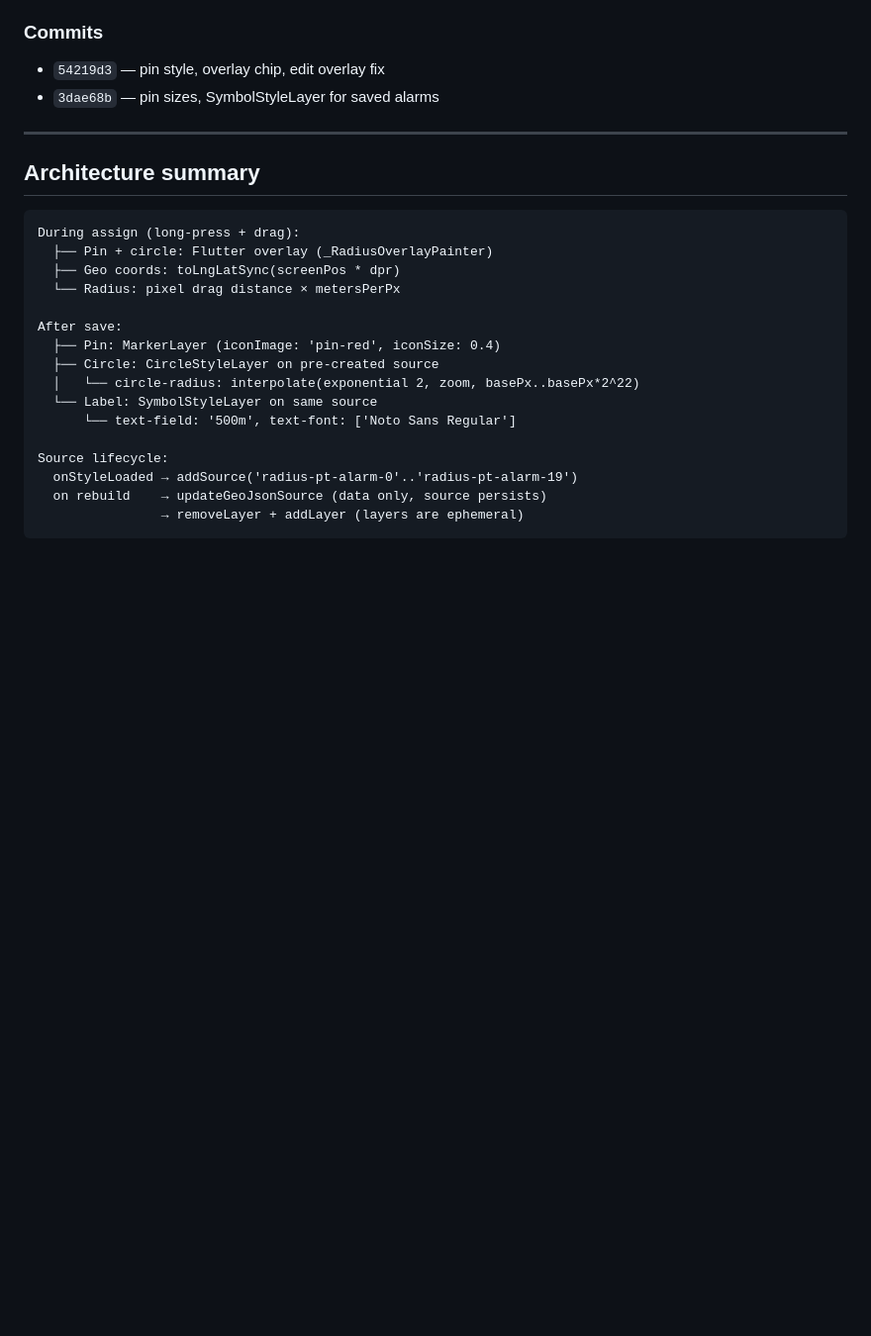
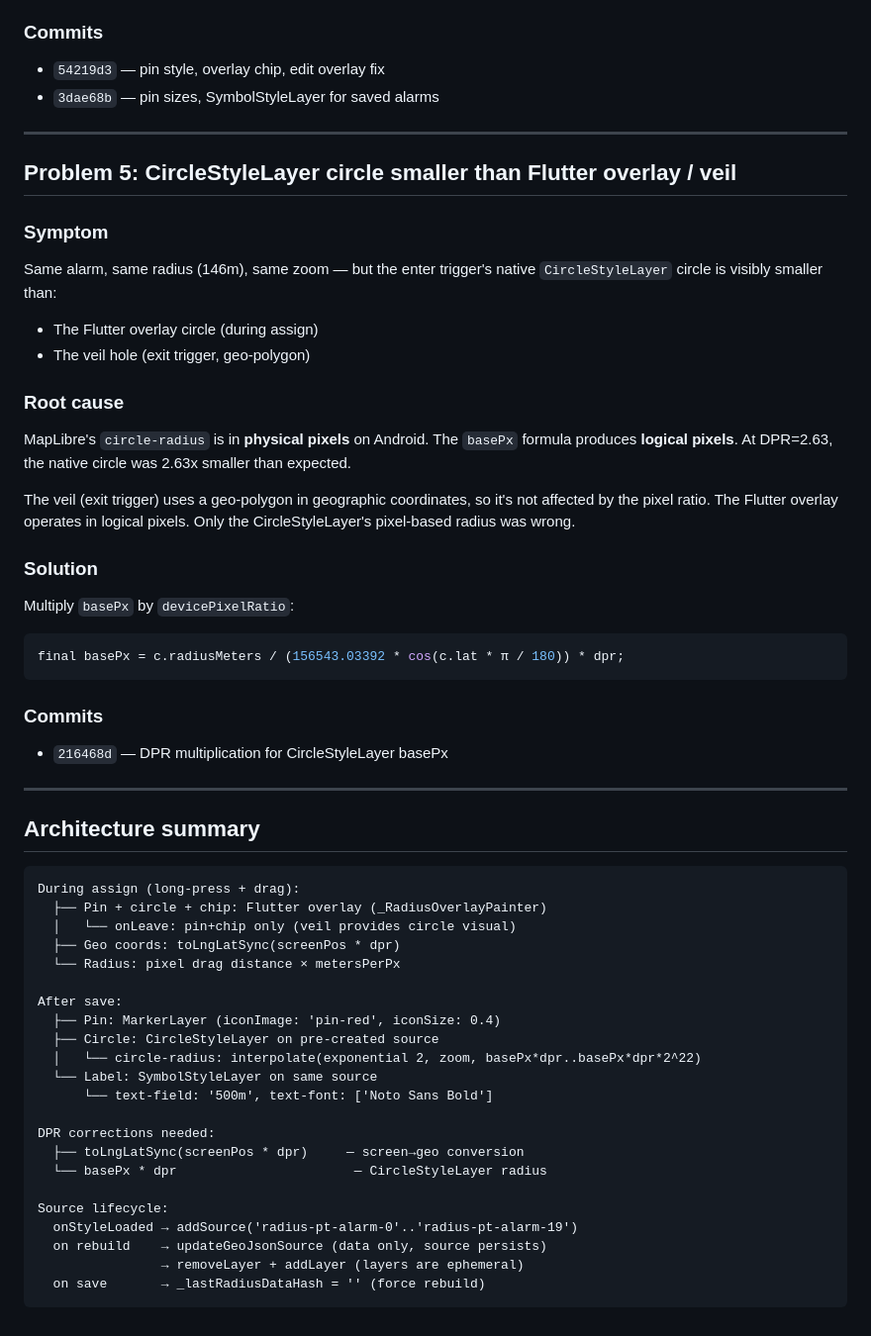
Before and after one commit to elizerpist/gpsalarm, a Markdown page: docs/vector-map-longpress-geo-and-layers.md, the part around the change. Shown at 99% size. Rendered like a GitHub page; blank space fills up the shorter version.

Commit message:
docs: add CircleStyleLayer DPR scaling issue + updated architecture
Co-Authored-By: Claude Opus 4.6 (1M context) <noreply@anthropic.com>

````diff
--- a/docs/vector-map-longpress-geo-and-layers.md
+++ b/docs/vector-map-longpress-geo-and-layers.md
@@ -130,23 +130,53 @@ In maplibre 0.2.2 on Android, **sources must be created during `onStyleLoaded`**
 
 ---
 
+## Problem 5: CircleStyleLayer circle smaller than Flutter overlay / veil
+
+### Symptom
+Same alarm, same radius (146m), same zoom — but the enter trigger's native `CircleStyleLayer` circle is visibly smaller than:
+- The Flutter overlay circle (during assign)
+- The veil hole (exit trigger, geo-polygon)
+
+### Root cause
+MapLibre's `circle-radius` is in **physical pixels** on Android. The `basePx` formula produces **logical pixels**. At DPR=2.63, the native circle was 2.63x smaller than expected.
+
+The veil (exit trigger) uses a geo-polygon in geographic coordinates, so it's not affected by the pixel ratio. The Flutter overlay operates in logical pixels. Only the CircleStyleLayer's pixel-based radius was wrong.
+
+### Solution
+Multiply `basePx` by `devicePixelRatio`:
+
+```dart
+final basePx = c.radiusMeters / (156543.03392 * cos(c.lat * π / 180)) * dpr;
+```
+
+### Commits
+- `216468d` — DPR multiplication for CircleStyleLayer basePx
+
+---
+
 ## Architecture summary
 
 ```
 During assign (long-press + drag):
-  ├── Pin + circle: Flutter overlay (_RadiusOverlayPainter)
+  ├── Pin + circle + chip: Flutter overlay (_RadiusOverlayPainter)
+  │   └── onLeave: pin+chip only (veil provides circle visual)
   ├── Geo coords: toLngLatSync(screenPos * dpr)
   └── Radius: pixel drag distance × metersPerPx
 
 After save:
   ├── Pin: MarkerLayer (iconImage: 'pin-red', iconSize: 0.4)
   ├── Circle: CircleStyleLayer on pre-created source
-  │   └── circle-radius: interpolate(exponential 2, zoom, basePx..basePx*2^22)
+  │   └── circle-radius: interpolate(exponential 2, zoom, basePx*dpr..basePx*dpr*2^22)
   └── Label: SymbolStyleLayer on same source
-      └── text-field: '500m', text-font: ['Noto Sans Regular']
+      └── text-field: '500m', text-font: ['Noto Sans Bold']
+
+DPR corrections needed:
+  ├── toLngLatSync(screenPos * dpr)     — screen→geo conversion
+  └── basePx * dpr                       — CircleStyleLayer radius
 
 Source lifecycle:
   onStyleLoaded → addSource('radius-pt-alarm-0'..'radius-pt-alarm-19')
   on rebuild    → updateGeoJsonSource (data only, source persists)
                 → removeLayer + addLayer (layers are ephemeral)
+  on save       → _lastRadiusDataHash = '' (force rebuild)
 ```
````
